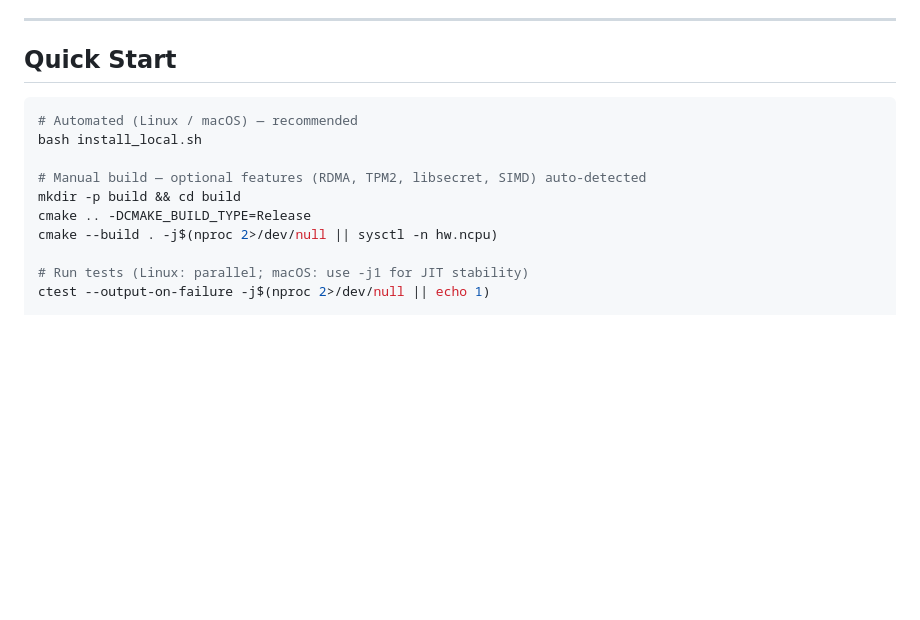
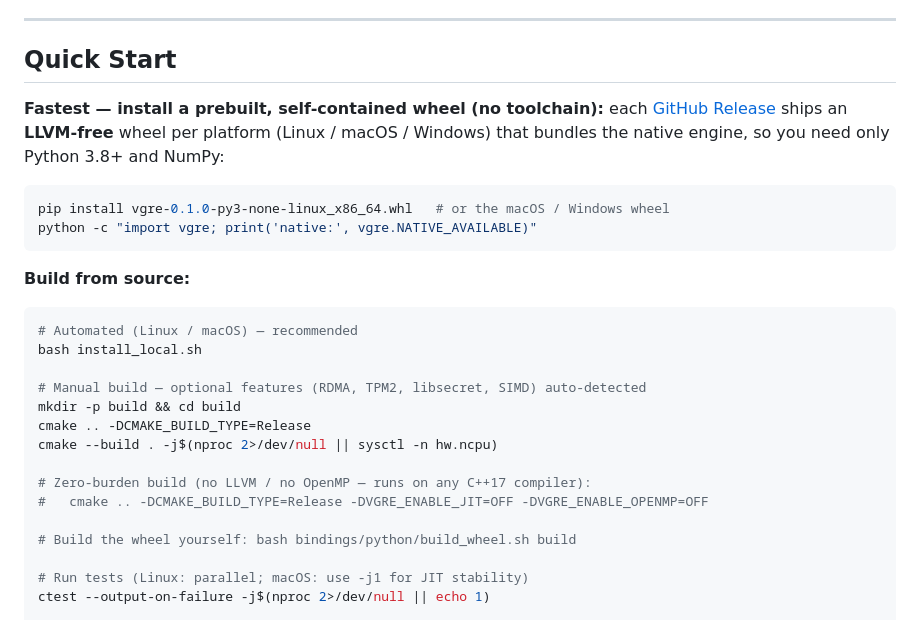
Before and after one commit to etienne0114/vgre, a Markdown page: README.md, the part around the change. Drawn GitHub-style; blank space fills up the shorter version.

Commit message:
docs(readme): Quick Start leads with the prebuilt wheel install + zero-burden build

````diff
--- a/README.md
+++ b/README.md
@@ -145,6 +145,18 @@ See `docs/missingFeatures.md` for the complete exhaustive list.
 
 ## Quick Start
 
+**Fastest — install a prebuilt, self-contained wheel (no toolchain):** each
+[GitHub Release](https://github.com/etienne0114/vgre/releases) ships an **LLVM-free**
+wheel per platform (Linux / macOS / Windows) that bundles the native engine, so you
+need only Python 3.8+ and NumPy:
+
+```bash
+pip install vgre-0.1.0-py3-none-linux_x86_64.whl   # or the macOS / Windows wheel
+python -c "import vgre; print('native:', vgre.NATIVE_AVAILABLE)"
+```
+
+**Build from source:**
+
 ```bash
 # Automated (Linux / macOS) — recommended
 bash install_local.sh
@@ -153,6 +165,11 @@ bash install_local.sh
 mkdir -p build && cd build
 cmake .. -DCMAKE_BUILD_TYPE=Release
 cmake --build . -j$(nproc 2>/dev/null || sysctl -n hw.ncpu)
+
+# Zero-burden build (no LLVM / no OpenMP — runs on any C++17 compiler):
+#   cmake .. -DCMAKE_BUILD_TYPE=Release -DVGRE_ENABLE_JIT=OFF -DVGRE_ENABLE_OPENMP=OFF
+
+# Build the wheel yourself: bash bindings/python/build_wheel.sh build
 
 # Run tests (Linux: parallel; macOS: use -j1 for JIT stability)
 ctest --output-on-failure -j$(nproc 2>/dev/null || echo 1)
````
